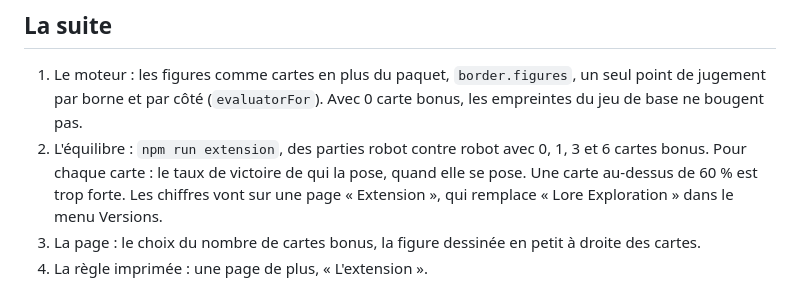
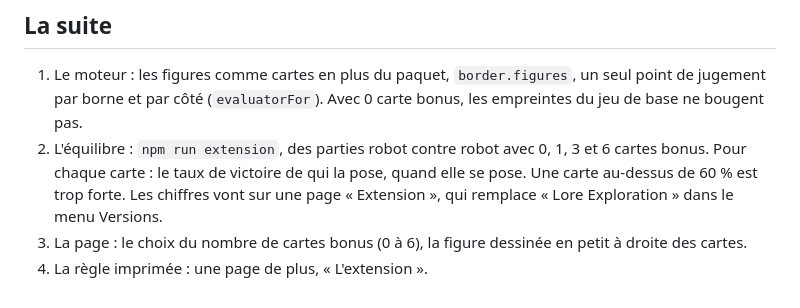
Before and after one commit to samiyc/lupin, a Markdown page: docs/extension.md, the part around one of its changes. Drawn GitHub-style.

```diff
--- a/docs/extension.md
+++ b/docs/extension.md
@@ -65,5 +79,6 @@ une erreur sans toucher au jeu adverse.
    bonus. Pour chaque carte : le taux de victoire de qui la pose, quand elle se pose. Une carte
    au-dessus de 60 % est trop forte. Les chiffres vont sur une page « Extension », qui remplace
    « Lore Exploration » dans le menu Versions.
-3. La page : le choix du nombre de cartes bonus, la figure dessinée en petit à droite des cartes.
+3. La page : le choix du nombre de cartes bonus (0 à 6), la figure dessinée en petit à droite des
+   cartes.
 4. La règle imprimée : une page de plus, « L'extension ».
```
Also changed, not shown: other parts of docs/extension.md (+41 -27 lines).
